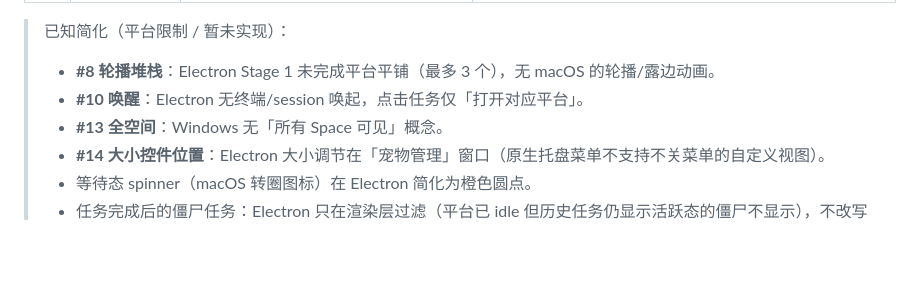
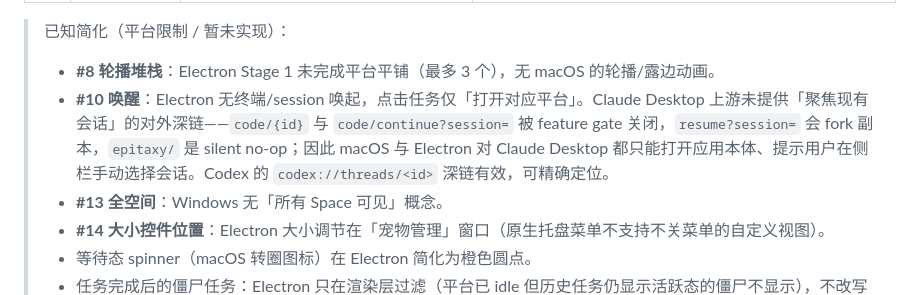
Before and after one commit to haverainlilili/all-pet, a Markdown page: docs/macOS-behavior.md, the part around the change. Drawn GitHub-style; blank space fills up the shorter version.

```diff
--- a/docs/macOS-behavior.md
+++ b/docs/macOS-behavior.md
@@ -377,7 +377,7 @@ hasNotification = (任一平台 taskHistory 非空) 或 (任一平台 phase ≠
 
 > 已知简化（平台限制 / 暂未实现）：
 > - **#8 轮播堆栈**：Electron Stage 1 未完成平台平铺（最多 3 个），无 macOS 的轮播/露边动画。
-> - **#10 唤醒**：Electron 无终端/session 唤起，点击任务仅「打开对应平台」。
+> - **#10 唤醒**：Electron 无终端/session 唤起，点击任务仅「打开对应平台」。Claude Desktop 上游未提供「聚焦现有会话」的对外深链——`code/{id}` 与 `code/continue?session=` 被 feature gate 关闭，`resume?session=` 会 fork 副本，`epitaxy/` 是 silent no-op；因此 macOS 与 Electron 对 Claude Desktop 都只能打开应用本体、提示用户在侧栏手动选择会话。Codex 的 `codex://threads/<id>` 深链有效，可精确定位。
 > - **#13 全空间**：Windows 无「所有 Space 可见」概念。
 > - **#14 大小控件位置**：Electron 大小调节在「宠物管理」窗口（原生托盘菜单不支持不关菜单的自定义视图）。
 > - 等待态 spinner（macOS 转圈图标）在 Electron 简化为橙色圆点。
```
Also changed, not shown: README.md (+1 -1 lines).
